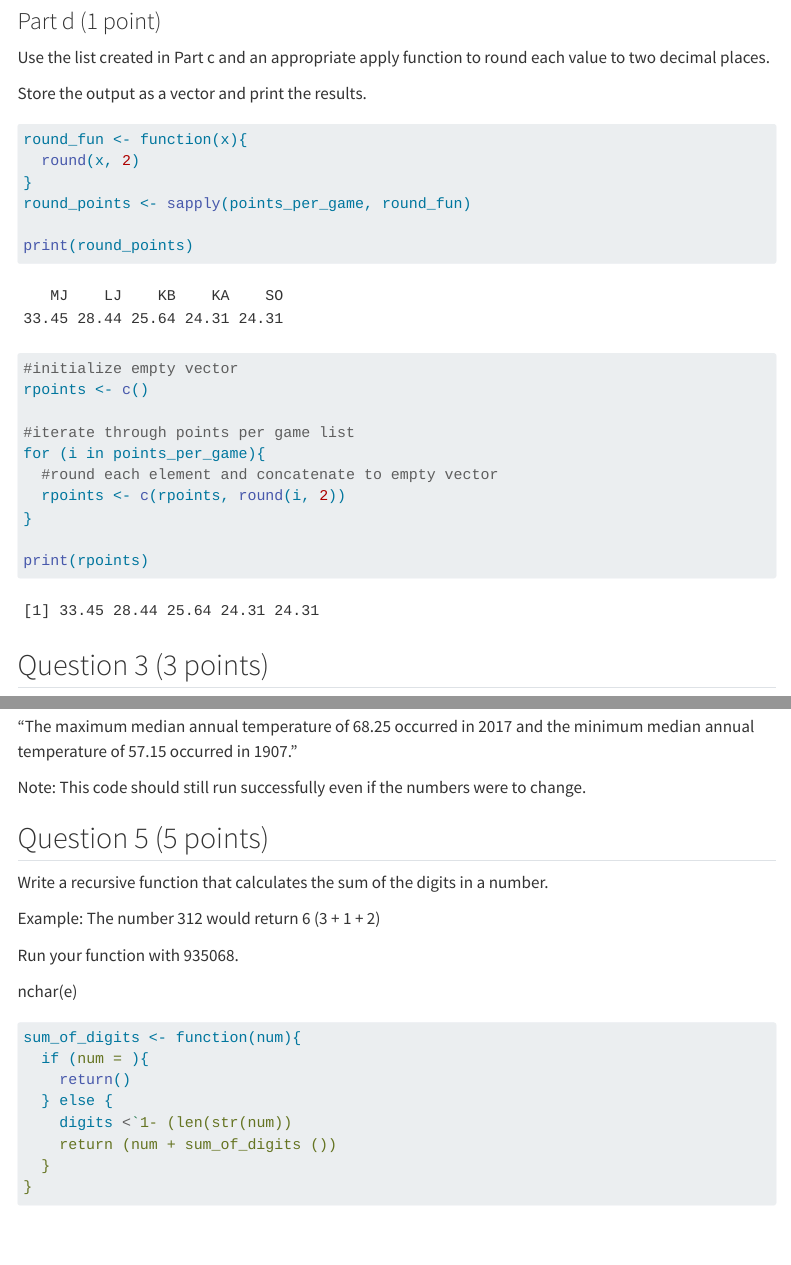
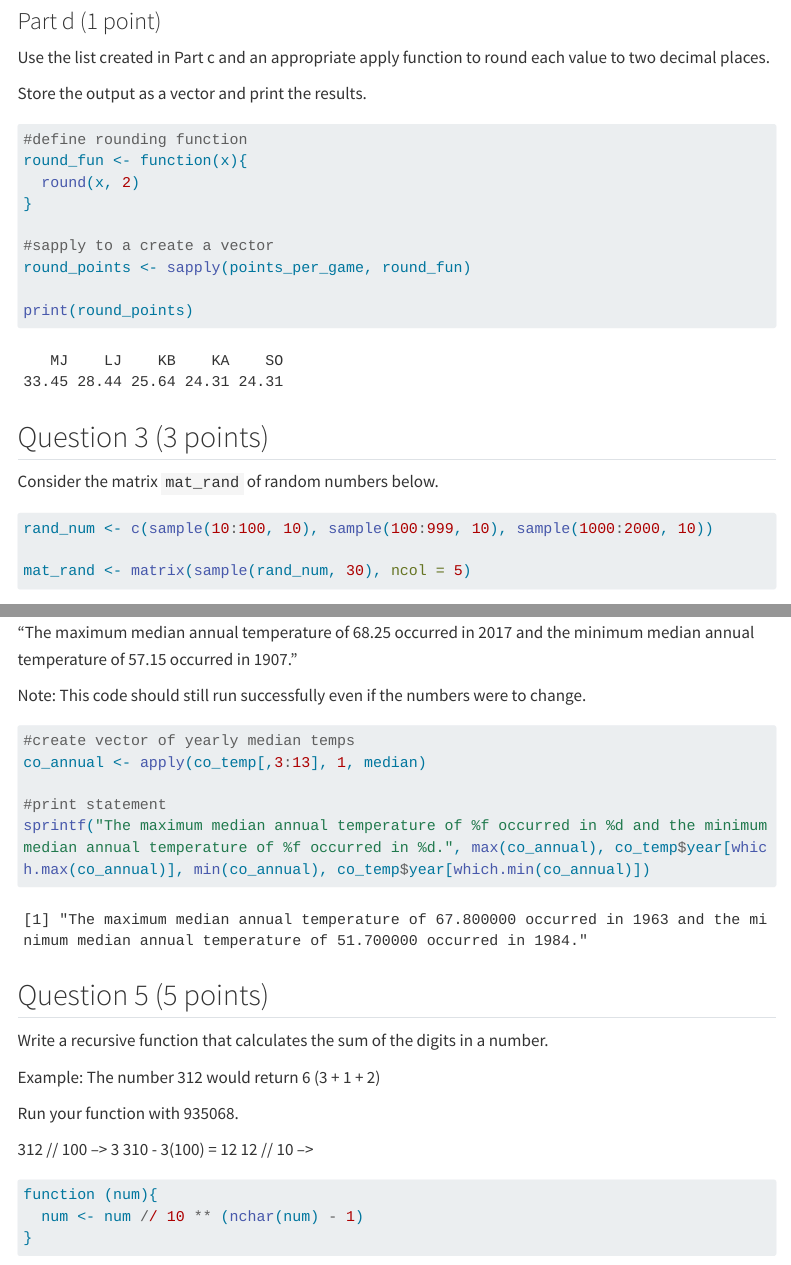
Before and after one commit to helaine27/He_Elaine_201_A06, a Quarto document (He_Elaine_A06.qmd): the page in a window 1100 px wide, from 6090 px down, and a second part further down, joined at a grey line. Rendered offline with R 4.5, knitr and Pandoc in place of Quarto, with nearby package versions; code that draws random numbers runs with fixed seeds of ours; menus at the side of the page are left out; long lines of code are wrapped; column names are cleaned by a stand-in for the janitor package.

Commit message:
Q4 Complete

````diff
--- a/He_Elaine_A06.qmd
+++ b/He_Elaine_A06.qmd
@@ -167,27 +167,17 @@ Use the list created in Part c and an appropriate apply function to round each v
 Store the output as a vector and print the results.
 
 ```{r}
-
+#define rounding function
 round_fun <- function(x){
   round(x, 2)
 }
+
+#sapply to a create a vector
 round_points <- sapply(points_per_game, round_fun)
 
 print(round_points)
 ```
 
-```{r}
-#initialize empty vector
-rpoints <- c()
-
-#iterate through points per game list
-for (i in points_per_game){
-  #round each element and concatenate to empty vector
-  rpoints <- c(rpoints, round(i, 2))
-}
-
-print(rpoints)
-```
 
 
 ## Question 3 (3 points)
@@ -290,6 +277,11 @@ Example (this is NOT the answer just an example of what goes in the {}):
 Note: This code should still run successfully even if the numbers were to change.
 
 ```{r}
+#create vector of yearly median temps
+co_annual <- apply(co_temp[,3:13], 1, median)
+
+#print statement
+sprintf("The maximum median annual temperature of %f occurred in %d and the minimum median annual temperature of %f occurred in %d.", max(co_annual), co_temp$year[which.max(co_annual)], min(co_annual), co_temp$year[which.min(co_annual)])
 
 ```
 
@@ -302,15 +294,12 @@ Example: The number 312 would return 6 (3 + 1 + 2)
 
 Run your function with 935068.
 
-nchar(e)
+312 // 100 --> 3
+310 - 3(100) = 12
+12 // 10 -->
 
 ```{r}
-sum_of_digits <- function(num){
-  if (num = ){
-    return()
-  } else {
-    digits <`1- (len(str(num))
-    return (num + sum_of_digits ())
-  }
+function (num){
+  num <- num // 10 ** (nchar(num) - 1)
 }
 ```
````
Also changed, not shown: He_Elaine_A06.qmd (19 more changed lines).
